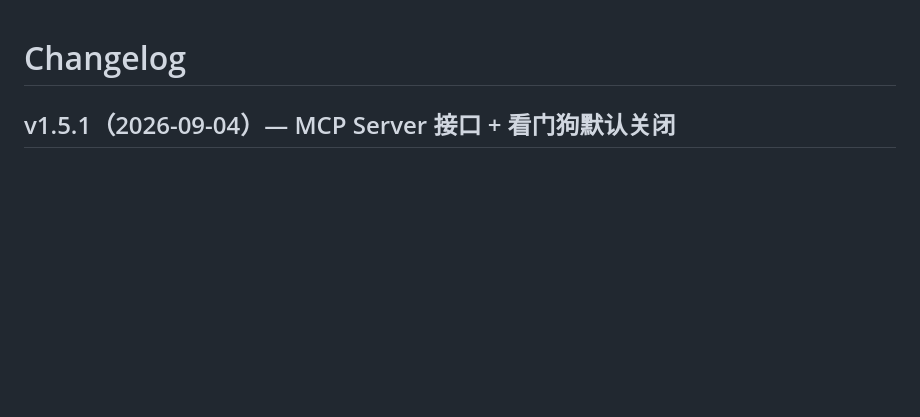
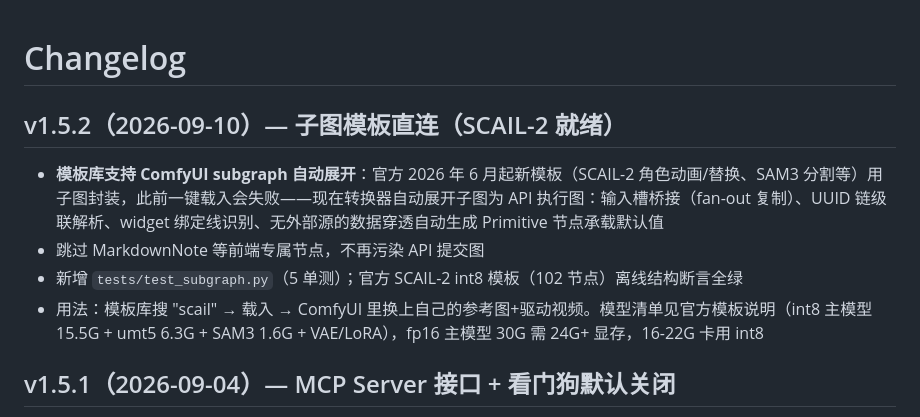
Before and after one commit to IvenKooLab/comfy-agent, a Markdown page: CHANGELOG.md, the part around the change. GitHub-like rendering; blank space fills up the shorter version.

```diff
--- a/CHANGELOG.md
+++ b/CHANGELOG.md
@@ -1,4 +1,11 @@
 # Changelog
+
+## v1.5.2（2026-09-10）— 子图模板直连（SCAIL-2 就绪）
+
+- **模板库支持 ComfyUI subgraph 自动展开**：官方 2026 年 6 月起新模板（SCAIL-2 角色动画/替换、SAM3 分割等）用子图封装，此前一键载入会失败——现在转换器自动展开子图为 API 执行图：输入槽桥接（fan-out 复制）、UUID 链级联解析、widget 绑定线识别、无外部源的数据穿透自动生成 Primitive 节点承载默认值
+- 跳过 MarkdownNote 等前端专属节点，不再污染 API 提交图
+- 新增 `tests/test_subgraph.py`（5 单测）；官方 SCAIL-2 int8 模板（102 节点）离线结构断言全绿
+- 用法：模板库搜 "scail" → 载入 → ComfyUI 里换上自己的参考图+驱动视频。模型清单见官方模板说明（int8 主模型 15.5G + umt5 6.3G + SAM3 1.6G + VAE/LoRA），fp16 主模型 30G 需 24G+ 显存，16-22G 卡用 int8
 
 ## v1.5.1（2026-09-04）— MCP Server 接口 + 看门狗默认关闭
 
```
Also changed, not shown: README.md (+1 -1 lines).
